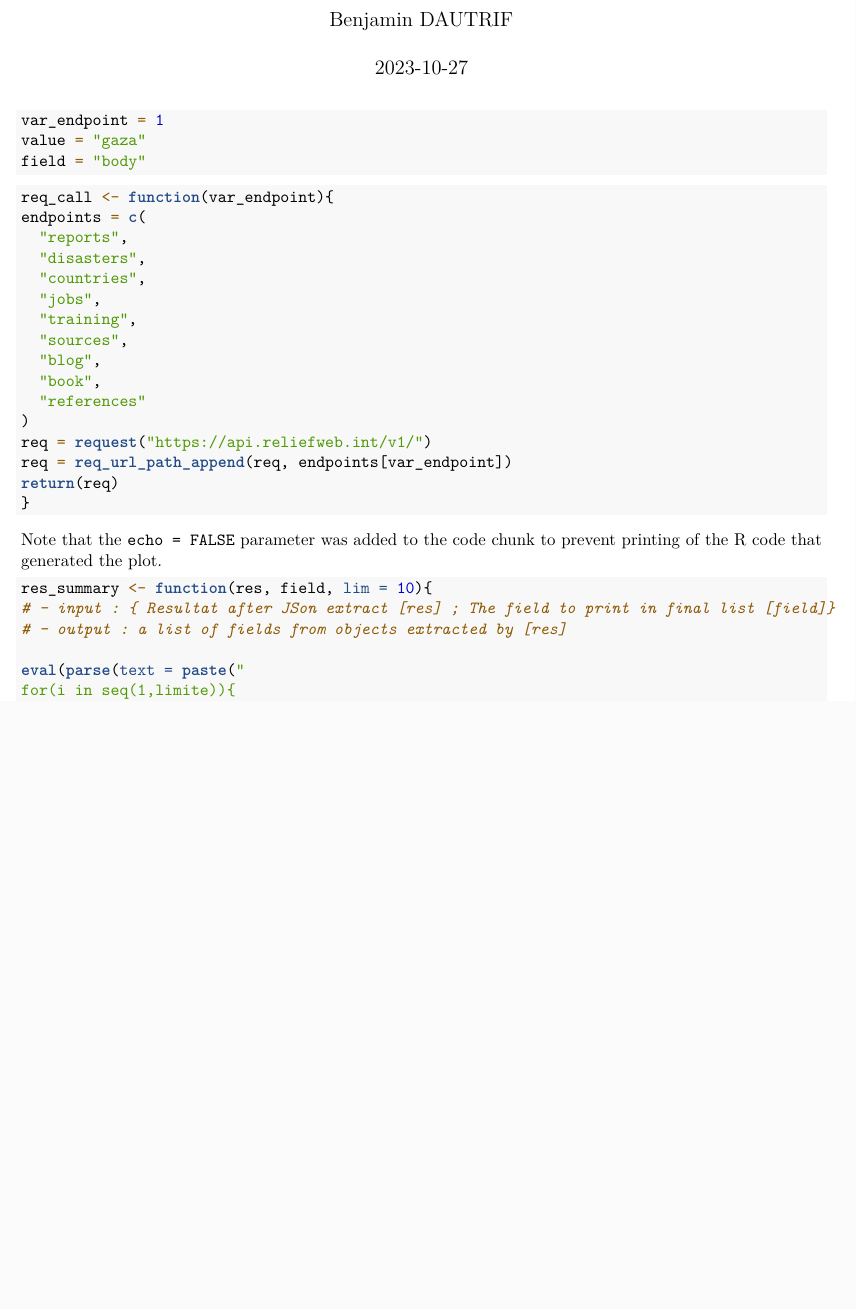
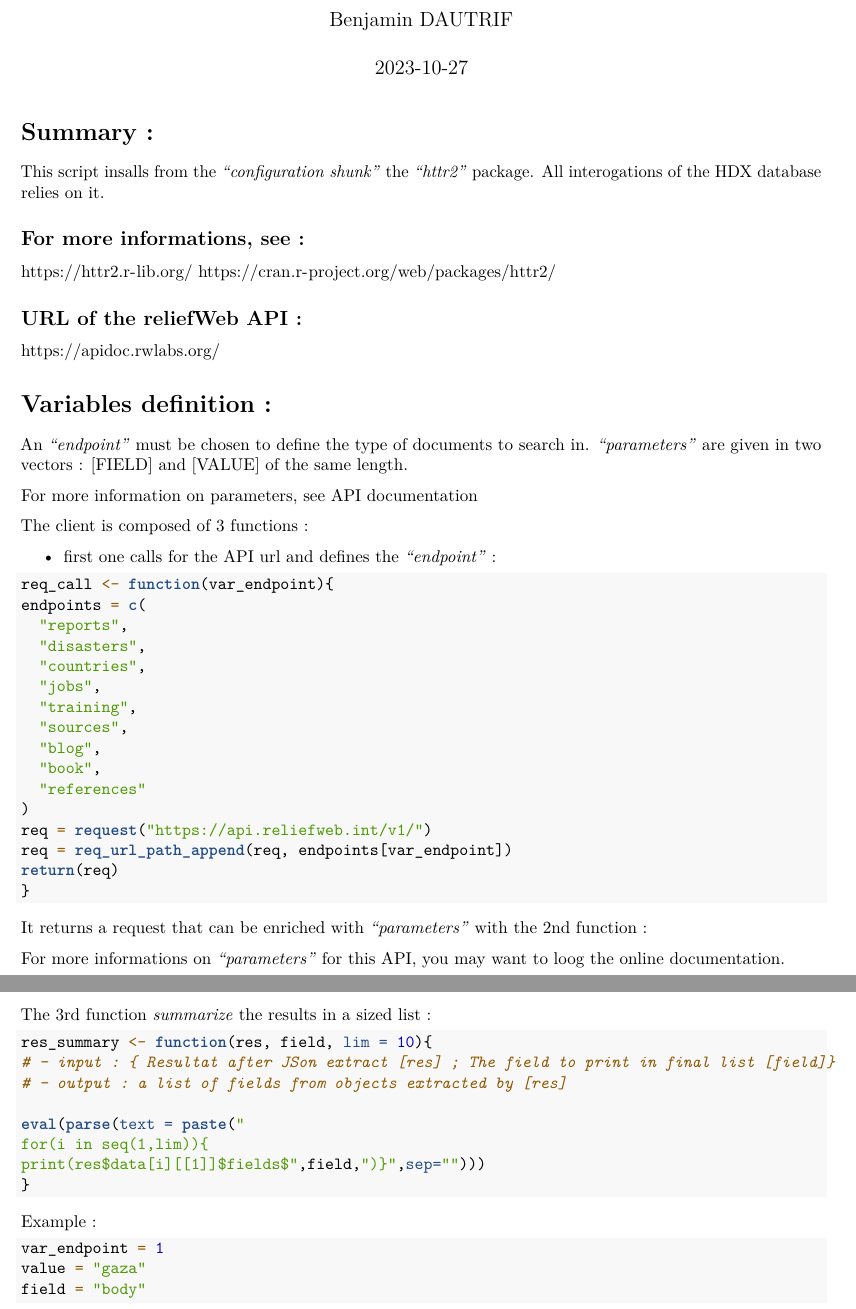
Before and after one commit to Ben-zie/HDX_Proj-1, an R Markdown document (R_Relief-web-API_client_1.Rmd): part of the page before the commit and two parts of pages 1 and 2 of 2 after it, the two joined at a grey line, cut so that both start at the same text, the shorter picture padded with empty space. Rendered offline with R 4.5, knitr and Pandoc, then LaTeX, with nearby package versions; some code elsewhere in the file could not run offline.

Commit message:
Add files via upload

````diff
--- a/R_Relief-web-API_client_1.Rmd
+++ b/R_Relief-web-API_client_1.Rmd
@@ -4,6 +4,16 @@ author: "Benjamin DAUTRIF"
 date: "2023-10-27"
 output: pdf_document
 ---
+# Summary :
+
+This script insalls from the *"configuration shunk"* the *"httr2"* package. All interogations of the HDX database relies on it.
+
+## For more informations, see :
+https://httr2.r-lib.org/
+https://cran.r-project.org/web/packages/httr2/
+
+## URL of the reliefWeb API :
+https://apidoc.rwlabs.org/
 
 ```{r setup, include=FALSE}
 knitr::opts_chunk$set(echo = TRUE)
@@ -18,12 +28,15 @@ library("httr2")
 library("rjson")
 ```
 
+# Variables definition :
 
-```{r PARAMs}
-var_endpoint = 1
-value = "gaza"
-field = "body"
-```
+An *"endpoint"* must be chosen to define the type of documents to search in. *"parameters"* are given in two vectors : [FIELD] and [VALUE] of the same length.
+
+For more information on parameters, see [API documentation]("https://apidoc.rwlabs.org/parameters")
+
+The client is composed of 3 functions :
+
+- first one calls for the API url and defines the *"endpoint"* :
 
 ```{r REQUEST}
 req_call <- function(var_endpoint){
@@ -44,6 +57,8 @@ return(req)
 }
 ```
 
+It returns a request that can be enriched with *"parameters"* with the 2nd function :
+
 ```{r pressure, echo=FALSE}
 param_call <- function(req,field,value){
 
@@ -63,16 +78,27 @@ param_call <- function(req,field,value){
 }
 ```
 
-Note that the `echo = FALSE` parameter was added to the code chunk to prevent printing of the R code that generated the plot.
+For more informations on *"parameters"* for this API, you may want to loog the online documentation.
+
+The 3rd function *summarize* the results in a sized list :
+
 ```{r}
 res_summary <- function(res, field, lim = 10){
 # - input : { Resultat after JSon extract [res] ; The field to print in final list [field]}
 # - output : a list of fields from objects extracted by [res]
 
 eval(parse(text = paste("
-for(i in seq(1,limite)){
+for(i in seq(1,lim)){
 print(res$data[i][[1]]$fields$",field,")}",sep="")))
 }
+```
+
+Example :
+
+```{r PARAMs}
+var_endpoint = 1
+value = "gaza"
+field = "body"
 ```
 
 ```{r CASE}
````
